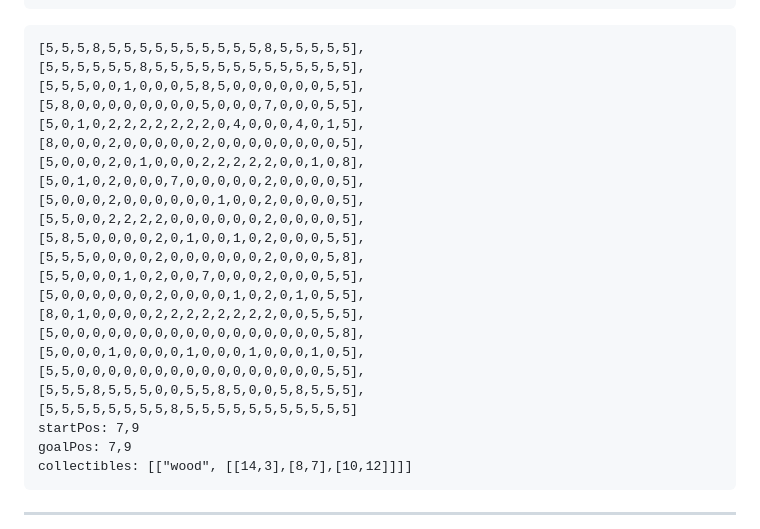
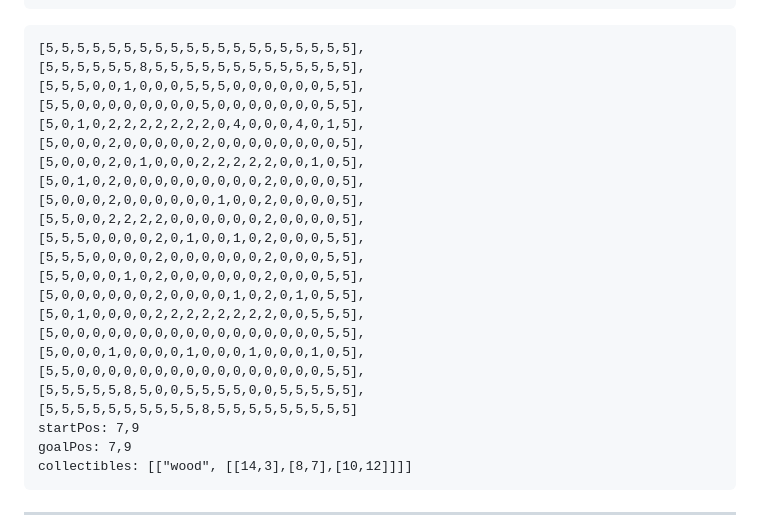
Before and after one commit to jononovo/pyKids2510, a Markdown page: assets/chapter1-master-map.md, the part around the change. Rendered like a GitHub page.

Commit message:
Remove flower markers from collectible wood locations
Update assets/chapter1-master-map.md to change tile ID 7 (flower) to tile ID 0 (grass) at collectible wood coordinates [[14,3],[8,7],[10,12]].

Replit-Commit-Author: Agent
Replit-Commit-Session-Id: 68666d56-472a-40b7-9bb6-9ed05897cc36
Replit-Commit-Checkpoint-Type: full_checkpoint
Replit-Commit-Event-Id: e7209f08-cf39-44cf-a350-42d28fd1bd0b
Replit-Commit-Screenshot-Url: https://storage.googleapis.com/screenshot-production-us-central1/350e8d00-faca-447b-a263-411b8a6363c7/68666d56-472a-40b7-9bb6-9ed05897cc36/VBVTShV

````diff
--- a/assets/chapter1-master-map.md
+++ b/assets/chapter1-master-map.md
@@ -64,26 +64,26 @@ player.move_forward(3)
 
 <!-- Map -->
 ```
-[5,5,5,8,5,5,5,5,5,5,5,5,5,5,8,5,5,5,5,5],
+[5,5,5,5,5,5,5,5,5,5,5,5,5,5,5,5,5,5,5,5],
 [5,5,5,5,5,5,8,5,5,5,5,5,5,5,5,5,5,5,5,5],
-[5,5,5,0,0,1,0,0,0,5,8,5,0,0,0,0,0,0,5,5],
-[5,8,0,0,0,0,0,0,0,0,5,0,0,0,7,0,0,0,5,5],
+[5,5,5,0,0,1,0,0,0,5,5,5,0,0,0,0,0,0,5,5],
+[5,5,0,0,0,0,0,0,0,0,5,0,0,0,0,0,0,0,5,5],
 [5,0,1,0,2,2,2,2,2,2,2,0,4,0,0,0,4,0,1,5],
-[8,0,0,0,2,0,0,0,0,0,2,0,0,0,0,0,0,0,0,5],
-[5,0,0,0,2,0,1,0,0,0,2,2,2,2,2,0,0,1,0,8],
-[5,0,1,0,2,0,0,0,7,0,0,0,0,0,2,0,0,0,0,5],
+[5,0,0,0,2,0,0,0,0,0,2,0,0,0,0,0,0,0,0,5],
+[5,0,0,0,2,0,1,0,0,0,2,2,2,2,2,0,0,1,0,5],
+[5,0,1,0,2,0,0,0,0,0,0,0,0,0,2,0,0,0,0,5],
 [5,0,0,0,2,0,0,0,0,0,0,1,0,0,2,0,0,0,0,5],
 [5,5,0,0,2,2,2,2,0,0,0,0,0,0,2,0,0,0,0,5],
-[5,8,5,0,0,0,0,2,0,1,0,0,1,0,2,0,0,0,5,5],
-[5,5,5,0,0,0,0,2,0,0,0,0,0,0,2,0,0,0,5,8],
-[5,5,0,0,0,1,0,2,0,0,7,0,0,0,2,0,0,0,5,5],
+[5,5,5,0,0,0,0,2,0,1,0,0,1,0,2,0,0,0,5,5],
+[5,5,5,0,0,0,0,2,0,0,0,0,0,0,2,0,0,0,5,5],
+[5,5,0,0,0,1,0,2,0,0,0,0,0,0,2,0,0,0,5,5],
 [5,0,0,0,0,0,0,2,0,0,0,0,1,0,2,0,1,0,5,5],
-[8,0,1,0,0,0,0,2,2,2,2,2,2,2,2,0,0,5,5,5],
-[5,0,0,0,0,0,0,0,0,0,0,0,0,0,0,0,0,0,5,8],
+[5,0,1,0,0,0,0,2,2,2,2,2,2,2,2,0,0,5,5,5],
+[5,0,0,0,0,0,0,0,0,0,0,0,0,0,0,0,0,0,5,5],
 [5,0,0,0,1,0,0,0,0,1,0,0,0,1,0,0,0,1,0,5],
 [5,5,0,0,0,0,0,0,0,0,0,0,0,0,0,0,0,0,5,5],
-[5,5,5,8,5,5,5,0,0,5,5,8,5,0,0,5,8,5,5,5],
-[5,5,5,5,5,5,5,5,8,5,5,5,5,5,5,5,5,5,5,5]
+[5,5,5,5,5,8,5,0,0,5,5,5,5,0,0,5,5,5,5,5],
+[5,5,5,5,5,5,5,5,5,5,8,5,5,5,5,5,5,5,5,5]
 startPos: 7,9
 goalPos: 7,9
 collectibles: [["wood", [[14,3],[8,7],[10,12]]]]
````
